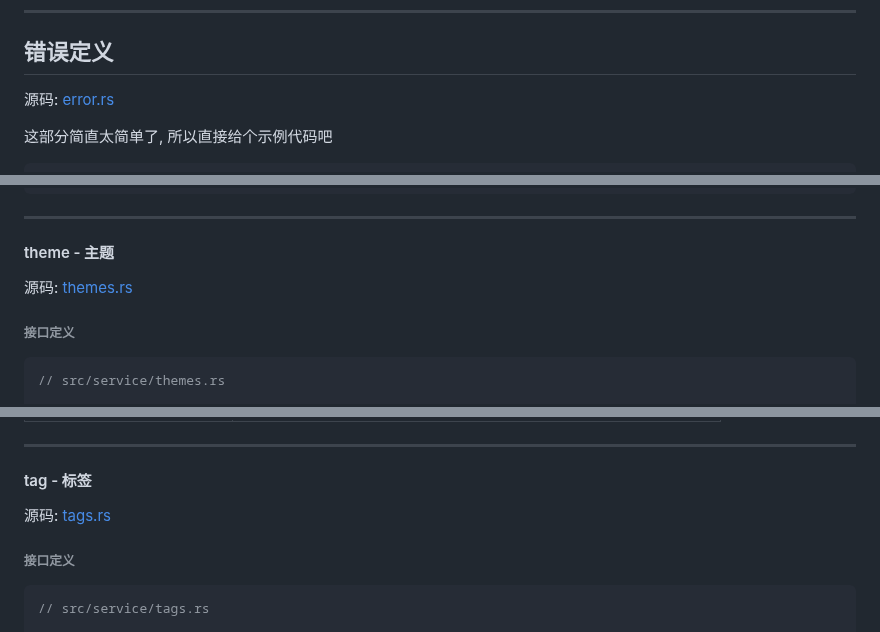
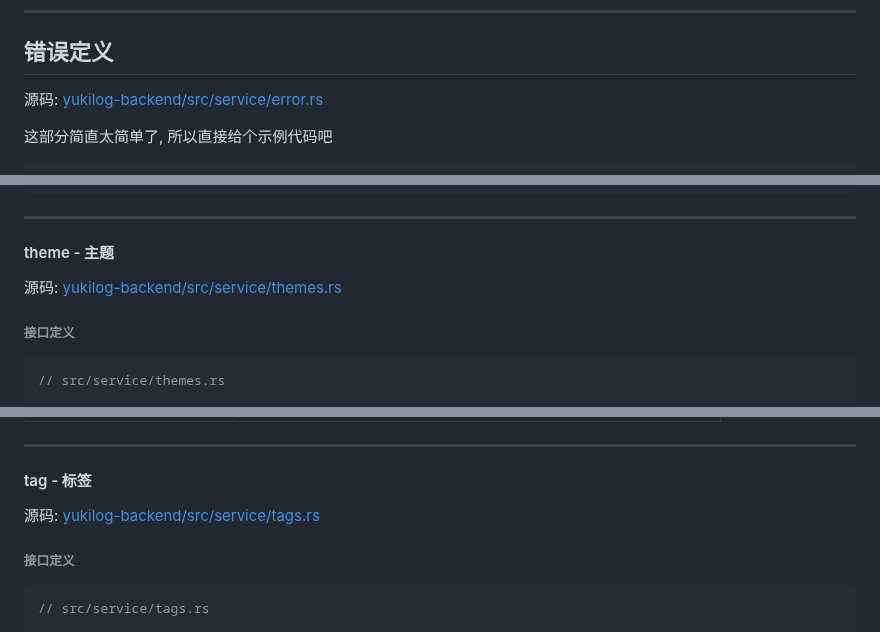
Before and after one commit to Threepan/YukiLog, a Markdown page: yukilog-backend/docs/service.md, 3 parts joined by grey strips. Drawn GitHub-style.

```diff
--- a/yukilog-backend/docs/service.md
+++ b/yukilog-backend/docs/service.md
@@ -18,7 +18,7 @@
 
 ## 错误定义
 
-源码: [error.rs](../src/service/error.rs)
+源码: [yukilog-backend/src/service/error.rs](../src/service/error.rs)
 
 这部分简直太简单了, 所以直接给个示例代码吧
 
@@ -39,7 +39,7 @@ pub enum ServiceError {
 
 #### theme - 主题
 
-源码: [themes.rs](../src/service/themes.rs)
+源码: [yukilog-backend/src/service/themes.rs](../src/service/themes.rs)
 
 ###### 接口定义
 
@@ -163,7 +163,7 @@ pub struct Theme {
 
 #### tag - 标签
 
-源码: [tags.rs](../src/service/tags.rs)
+源码: [yukilog-backend/src/service/tags.rs](../src/service/tags.rs)
 
 ###### 接口定义
 
```
Also changed, not shown: other parts of yukilog-backend/docs/service.md (+3 -3 lines).
